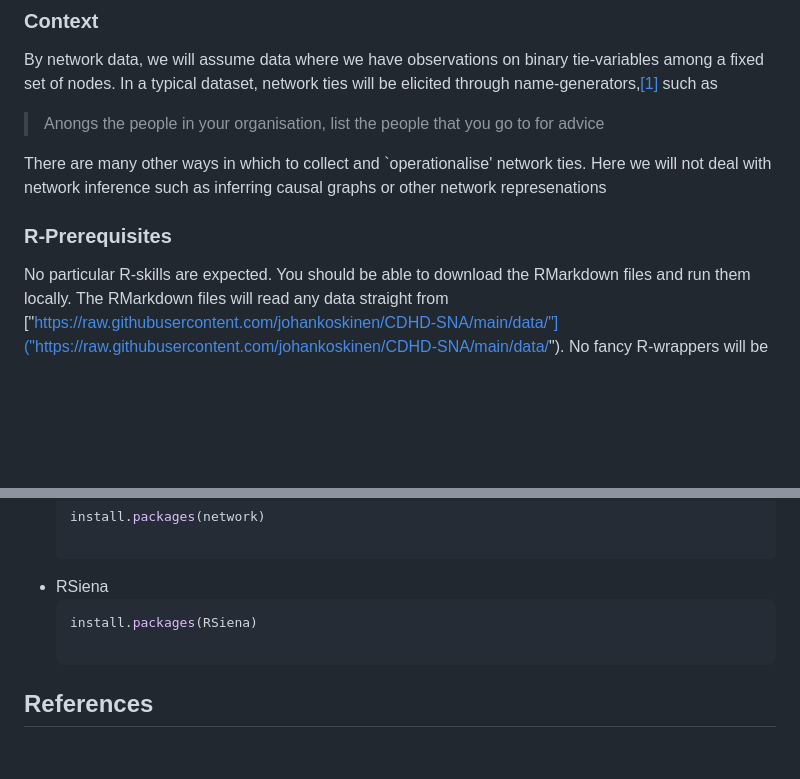
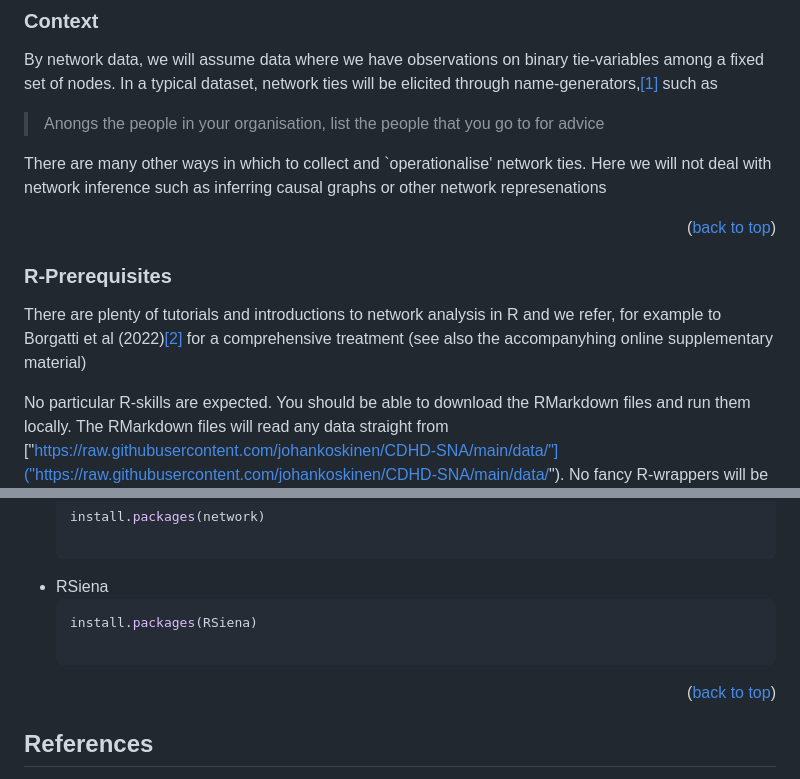
Before and after one commit to johankoskinen/CHDH-SNA, a Markdown page: README.md, 2 parts joined by grey strips. GitHub-like rendering; blank space fills up the shorter version.

````diff
--- a/README.md
+++ b/README.md
@@ -52,8 +52,11 @@ By network data, we will assume data where we have observations on binary tie-va
 
 There are many other ways in which to collect and `operationalise' network ties. Here we will not deal with network inference such as inferring causal graphs or other network represenations
 
+<p align="right">(<a href="#readme-top">back to top</a>)</p>
 
 ### R-Prerequisites
+
+There are plenty of tutorials and introductions to network analysis in R and we refer, for example to Borgatti et al (2022)[[2]](#2) for a comprehensive treatment (see also the accompanyhing online supplementary material)
 
 No particular R-skills are expected. You should be able to download the RMarkdown files and run them locally. The RMarkdown files will read any data straight from ["https://raw.githubusercontent.com/johankoskinen/CDHD-SNA/main/data/"]("https://raw.githubusercontent.com/johankoskinen/CDHD-SNA/main/data/"). No fancy R-wrappers will be used and the code is written entirely in base R and [Quick-R](https://www.statmethods.net/)
 should be a sufficient source of help outside of Googling package specific issues. For the SAOM part of the workshop (sessions 2-4) the repository
@@ -72,6 +75,8 @@ You *will*, however, need to come with a laptop with R and R-studio installed. I
   ```sh
   install.packages(RSiena)
 
+<p align="right">(<a href="#readme-top">back to top</a>)</p>
+
 ## References
 <a id="1">[1]</a>
 Robins, G. (2015).
````
